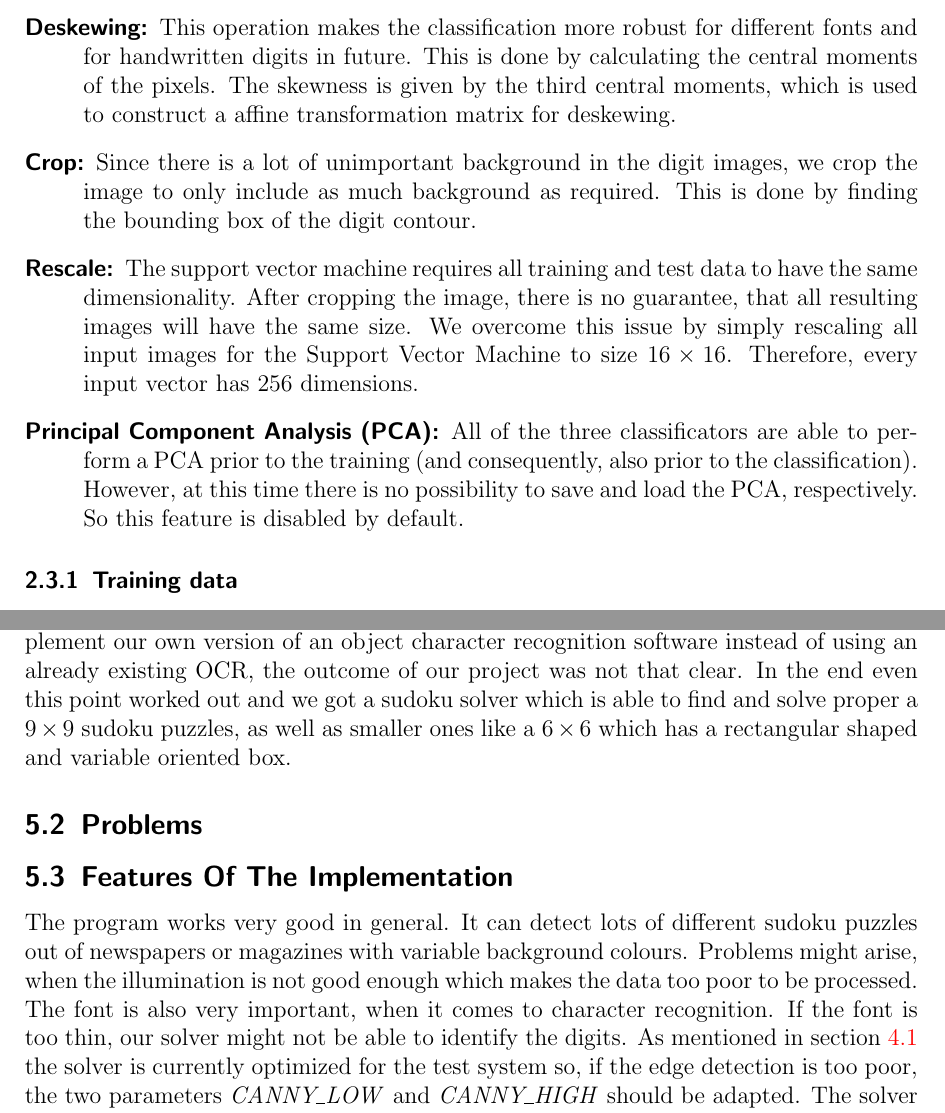
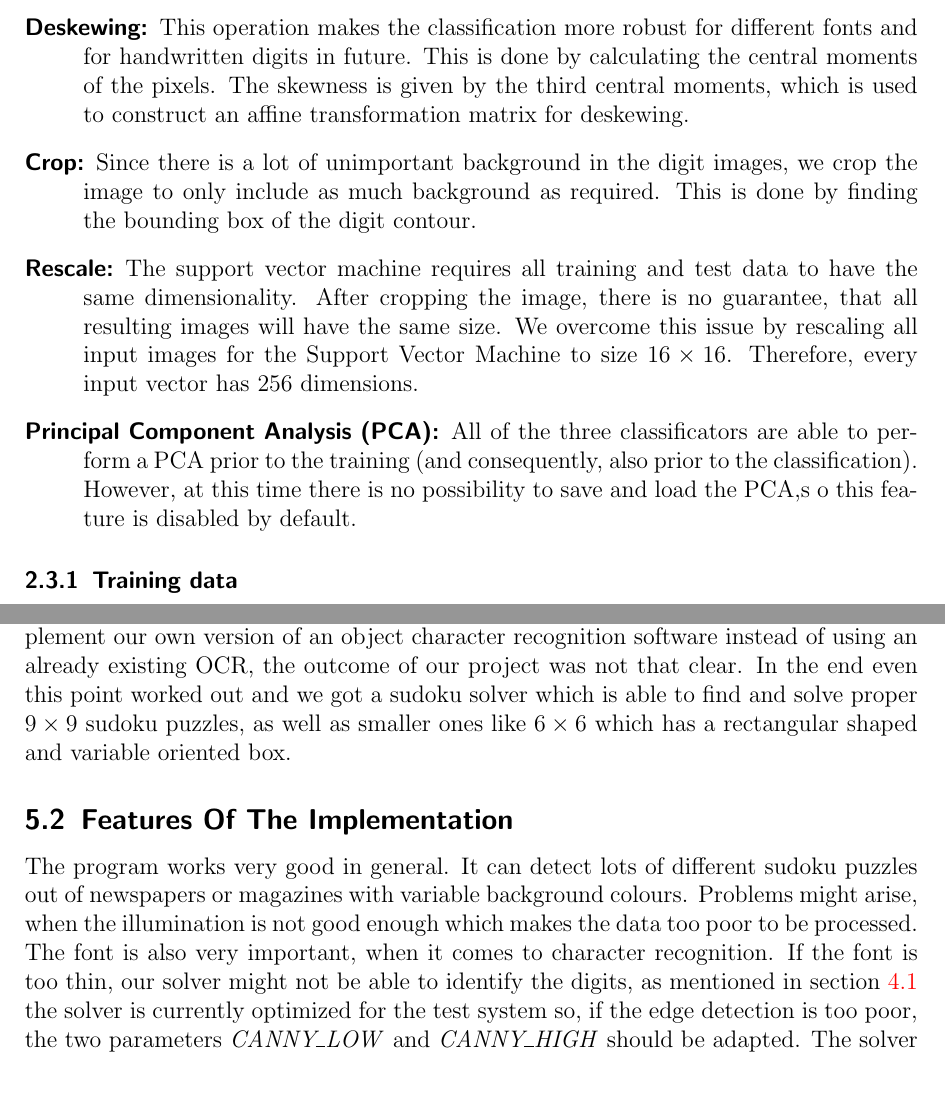
Before and after one commit to chrert/Visual-Sudoku-Solver, a LaTeX document (report/report.tex): two parts of pages 4 and 8 of 8 before the commit and two parts of pages 4 and 8 of 9 after it, joined at a grey line, cut so that both start at the same text. Compiled offline with pdfLaTeX; an older LaTeX class or package is replaced by its successor.

Commit message:
fixed some typos/added missing pic

```diff
--- a/report/report.tex
+++ b/report/report.tex
@@ -407,19 +407,19 @@ The only preprocessing steps for the training and classification are:
   \item[Deskewing:] This operation makes the classification more robust for different
   fonts and for handwritten digits in future. This is done by calculating the central
   moments of the pixels. The skewness is given by the third central moments, which is
-  used to construct a affine transformation matrix for deskewing.
+  used to construct an affine transformation matrix for deskewing.
   \item[Crop:] Since there is a lot of unimportant background in the digit images, we
   crop the image to only include as much background as required. This is done by finding
   the bounding box of the digit contour.
   \item[Rescale:] The support vector machine requires all training and test data to have
   the same dimensionality. After cropping the image, there is no guarantee, that all resulting
-  images will have the same size. We overcome this issue by simply rescaling all input
+  images will have the same size. We overcome this issue by rescaling all input
   images for the Support Vector Machine to size $16 \times 16$. Therefore, every input
   vector has 256 dimensions.
   \item[Principal Component Analysis (PCA):] All of the three classificators are able to
   perform a PCA prior to the training (and consequently, also prior to the classification).
-  However, at this time there is no possibility to save and load the PCA, respectively.
-  So this feature is disabled by default.
+  However, at this time there is no possibility to save and load the PCA,s o this feature is
+  disabled by default.
 \end{description}
 
 \subsubsection{Training data}
@@ -629,16 +638,13 @@ certain extend, because the orientation of the rectangular box can not be determ
 \subsection{The Goal Of The Project}
 The final implementation worked even better than expected. Since we decided to implement our own version of an object character recognition
 software instead of using an already existing OCR, the outcome of our project was not that clear. In the end even this point worked out and
-we got a sudoku solver which is able to find and solve proper a $9 \times 9$ sudoku puzzles, as well as smaller ones like
-a $6 \times 6$ which has a rectangular shaped and variable oriented box.
-
-\subsection{Problems}
-%TODO Problems eintragen
+we got a sudoku solver which is able to find and solve proper $9 \times 9$ sudoku puzzles, as well as smaller ones like
+$6 \times 6$ which has a rectangular shaped and variable oriented box.
 
 \subsection{Features Of The Implementation}
 The program works very good in general. It can detect lots of different sudoku puzzles out of newspapers or magazines with variable background colours.
 Problems might arise, when the illumination is not good enough which makes the data too poor to be processed. The font is also very important,
-when it comes to character recognition. If the font is too thin, our solver might not be able to identify the digits. As mentioned in section
+when it comes to character recognition. If the font is too thin, our solver might not be able to identify the digits, as mentioned in section
 \ref{fieldextraction} the solver is currently optimized for the test system so, if the edge detection is too poor,
 the two parameters \emph{CANNY\_LOW} and \emph{CANNY\_HIGH} should be adapted. The solver can also be optimized, for example for sudoku puzzles
 of one's favourite magazine, by adding more training data via the solver's GUI.
```
Also changed, not shown: report/imgs/label.png (added), report/report.tex (15 more changed lines).
